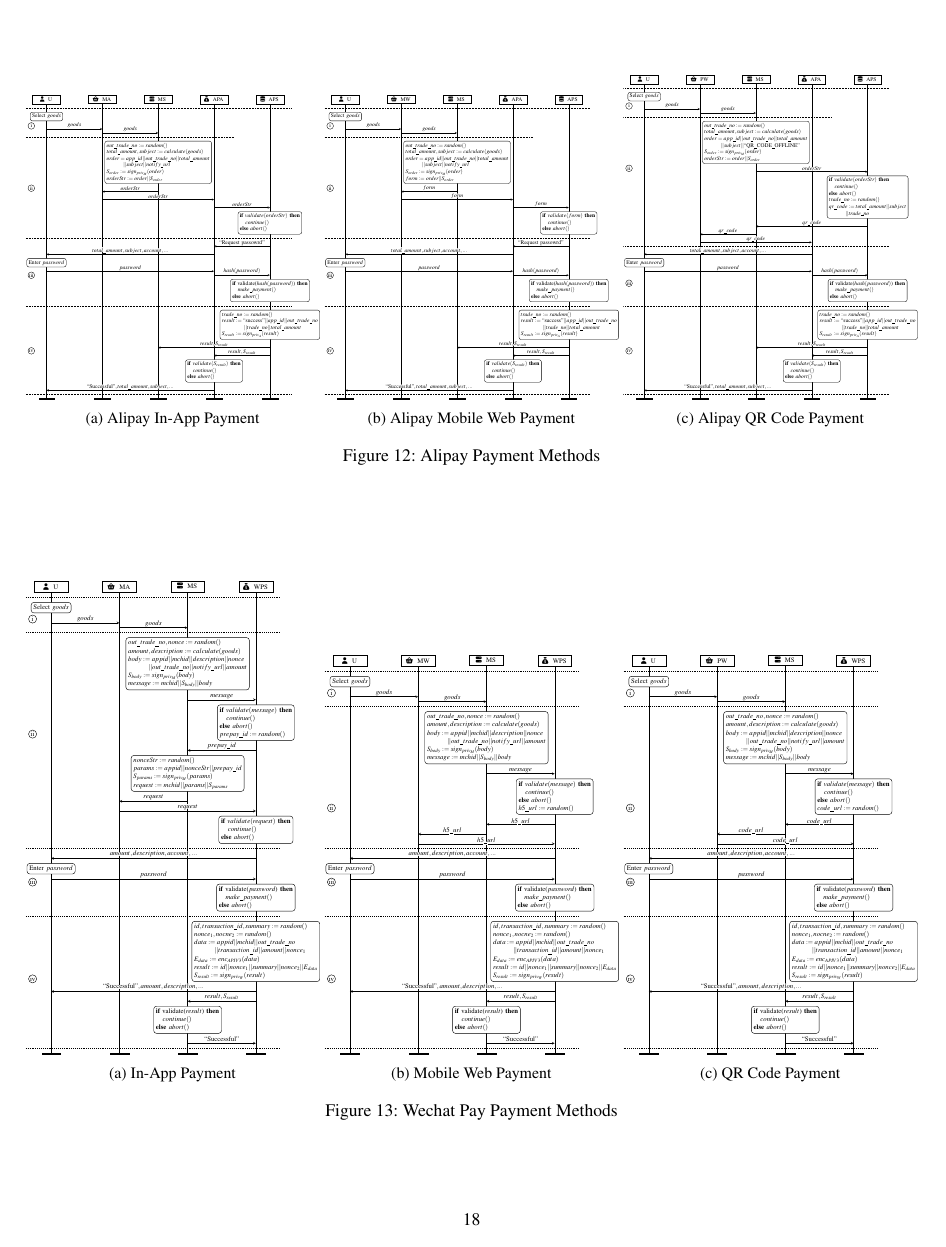
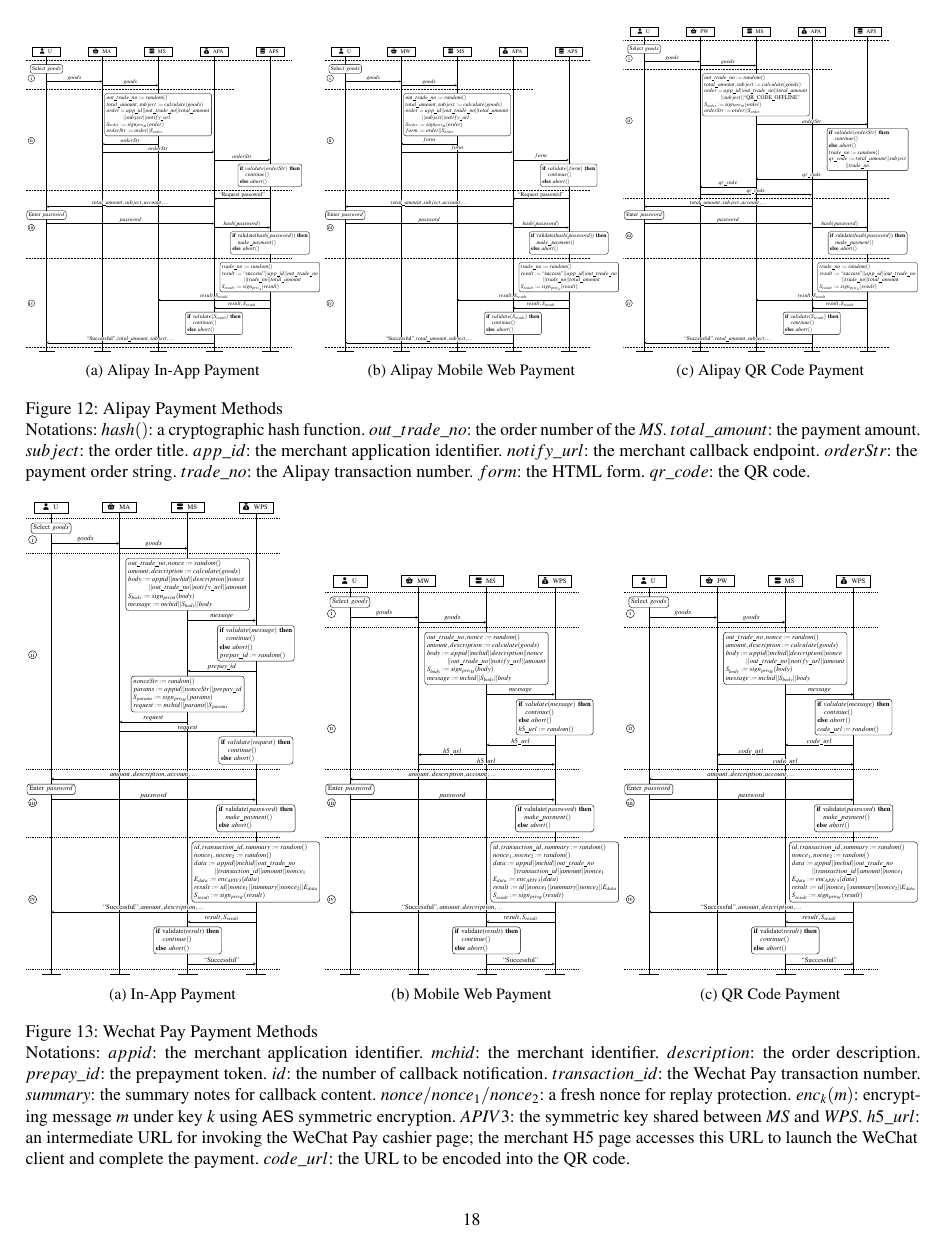
Before and after one commit to OccDeser/paper-third-party-online-payment-TDSC, a LaTeX paper (main.tex, which reads sections/appendix.tex): page 18 of 18. Compiled offline with pdfLaTeX; a LaTeX package or settings file that is missing is left out.

Commit message:
update appendix

```diff
--- a/sections/appendix.tex
+++ b/sections/appendix.tex
@@ -98,7 +91,19 @@
         \label{fig:alipay_qr_code_payment}
     \end{subfigure}
 
-    \caption{Alipay Payment Methods}
+    \caption{Alipay Payment Methods\\
+    Notations:
+    $hash()$: a cryptographic hash function.
+    $out\_trade\_no$: the order number of the \emph{MS}.
+    $total\_amount$: the payment amount.
+    $subject$: the order title.
+    $app\_id$: the merchant application identifier.
+    $notify\_url$: the merchant callback endpoint.
+    $orderStr$: the payment order string.
+    $trade\_no$: the Alipay transaction number.
+    $form$: the HTML form.
+    $qr\_code$: the QR code.
+    }
     \label{fig:alipay_payment_methods}
 \end{figure*}
 
@@ -126,6 +131,20 @@
         \label{fig:wechat_pay_qr_code_payment}
     \end{subfigure}
 
-    \caption{Wechat Pay Payment Methods}
+    \caption{Wechat Pay Payment Methods\\
+    Notations:
+    $appid$: the merchant application identifier.
+    $mchid$: the merchant identifier.
+    $description$: the order description.
+    $prepay\_id$: the prepayment token.
+    $id$: the number of callback notification.
+    $transaction\_id$: the Wechat Pay transaction number.
+    $summary$: the summary notes for callback content.
+    $nonce/nonce_{1}/nonce_{2}$: a fresh nonce for replay protection.
+    $enc_{k}(m)$: encrypting message $m$ under key $k$ using \textsf{AES} symmetric encryption.
+    $APIV3$: the symmetric key shared between \emph{MS} and \emph{WPS}.
+    $h5\_url$: an intermediate URL for invoking the WeChat Pay cashier page; the merchant H5 page accesses this URL to launch the WeChat client and complete the payment.
+    $code\_url$: the URL to be encoded into the QR code.
+    }
     \label{fig:wechat_pay_payment_methods}
 \end{figure*}
```
Also changed, not shown: sections/appendix.tex (47 more changed lines).
